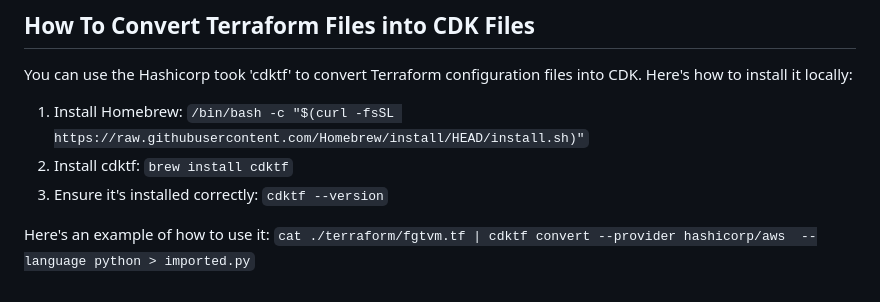
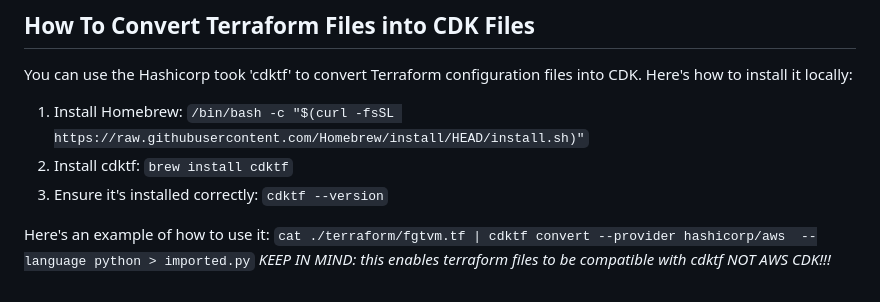
Before and after one commit to davidezeji/aws-cdk-with-python, a Markdown page: README.md, the part around the change. GitHub-like rendering.

```diff
--- a/README.md
+++ b/README.md
@@ -239,3 +239,4 @@ You can use the Hashicorp took 'cdktf' to convert Terraform configuration files
 3. Ensure it's installed correctly: `cdktf --version`
 
 Here's an example of how to use it: `cat ./terraform/fgtvm.tf | cdktf convert --provider hashicorp/aws  --language python > imported.py`
+*KEEP IN MIND: this enables terraform files to be compatible with cdktf NOT AWS CDK!!!*
```
